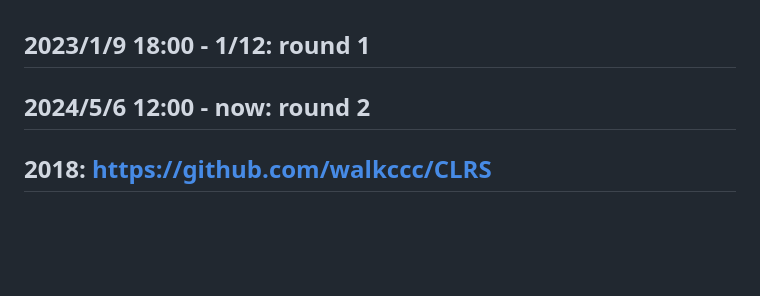
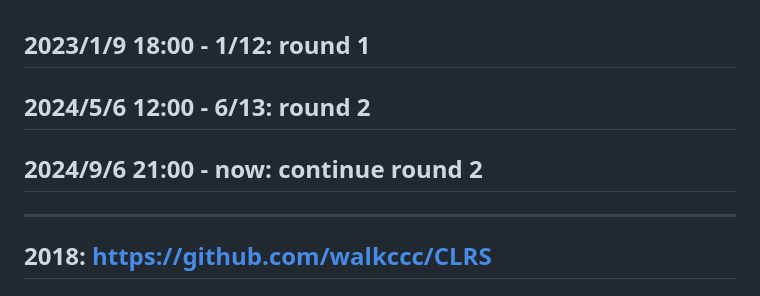
Before and after one commit to OccupyMars2025/Introduction-to-Algorithms-4th-Edition, a Markdown page: README.md, the part around the change. GitHub-like rendering; blank space fills up the shorter version.

```diff
--- a/README.md
+++ b/README.md
@@ -1,5 +1,9 @@
 ## 2023/1/9 18:00 - 1/12:  round 1
-## 2024/5/6 12:00 - now: round 2
+## 2024/5/6 12:00 - 6/13: round 2
+## 2024/9/6 21:00 - now: continue round 2
+
+---
+
 ## 2018: https://github.com/walkccc/CLRS
 ## "clrsPython" is copied from the official website
 ## "implementation_generated_by_AI", "practice_programming": 99% material of these folders is generated by AI
```
